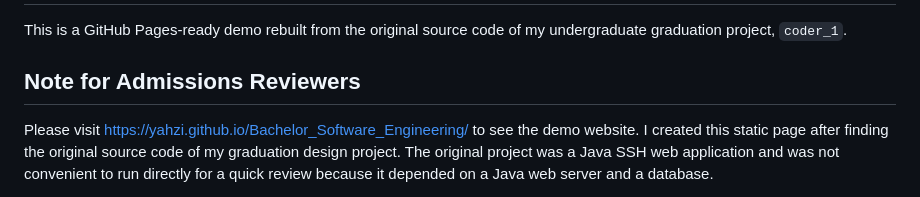
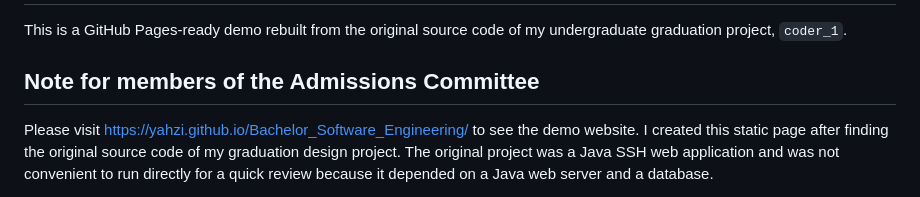
Before and after one commit to yahzi/Bachelor_Software_Engineering, a Markdown page: README.md, the part around the change. Rendered like a GitHub page.

```diff
--- a/README.md
+++ b/README.md
@@ -2,7 +2,7 @@
 
 This is a GitHub Pages-ready demo rebuilt from the original source code of my undergraduate graduation project, `coder_1`.
 
-## Note for Admissions Reviewers
+## Note for members of the Admissions Committee
 Please visit https://yahzi.github.io/Bachelor_Software_Engineering/ to see the demo website.
 I created this static page after finding the original source code of my graduation design project. The original project was a Java SSH web application and was not convenient to run directly for a quick review because it depended on a Java web server and a database.
 
```
